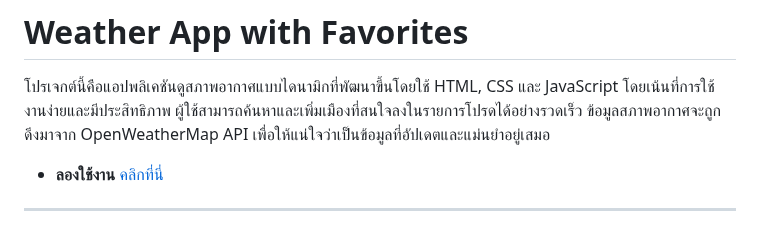
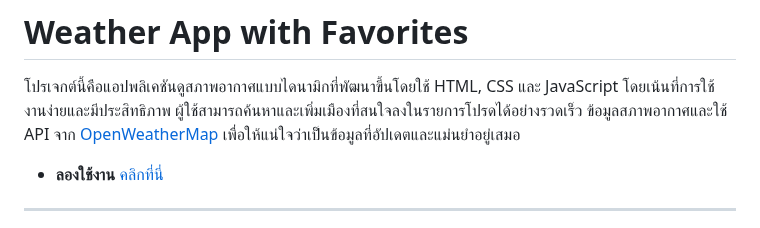
Before and after one commit to ENGCE301-1-68/my-weather-app, a Markdown page: README.md, the part around one of its changes. GitHub-like rendering.

```diff
--- a/README.md
+++ b/README.md
@@ -1,7 +1,7 @@
 # Weather App with Favorites
 
 โปรเจกต์นี้คือแอปพลิเคชันดูสภาพอากาศแบบไดนามิกที่พัฒนาขึ้นโดยใช้ HTML, CSS และ JavaScript โดยเน้นที่การใช้งานง่ายและมีประสิทธิภาพ ผู้ใช้สามารถค้นหาและเพิ่มเมืองที่สนใจลงในรายการโปรดได้อย่างรวดเร็ว
-ข้อมูลสภาพอากาศจะถูกดึงมาจาก OpenWeatherMap API เพื่อให้แน่ใจว่าเป็นข้อมูลที่อัปเดตและแม่นยำอยู่เสมอ
+ข้อมูลสภาพอากาศและใช้ API จาก [OpenWeatherMap](https://openweathermap.org/) เพื่อให้แน่ใจว่าเป็นข้อมูลที่อัปเดตและแม่นยำอยู่เสมอ
 - **ลองใช้งาน** [คลิกที่นี่](https://app.netlify.com/projects/my-weather-app-part2/overview)
 
 ---
```
Also changed, not shown: other parts of README.md (+1 -3 lines).
